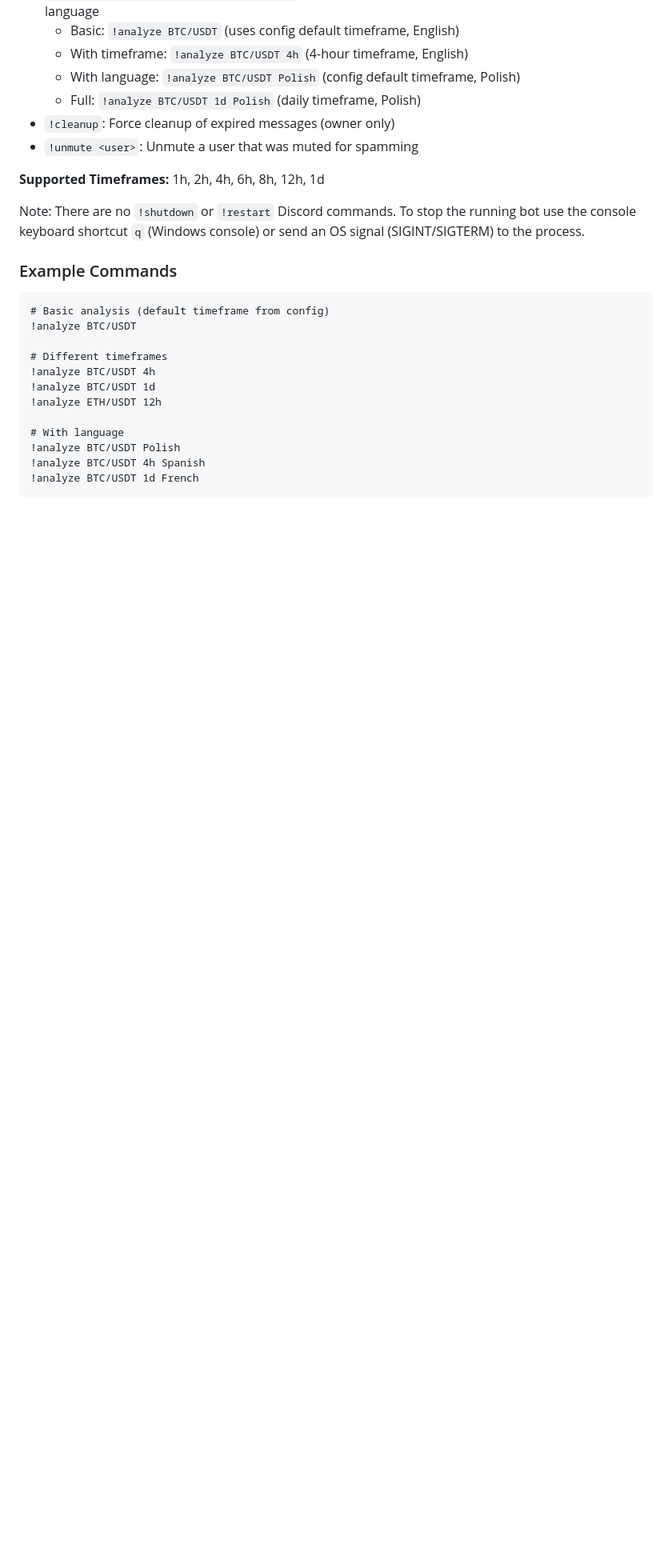
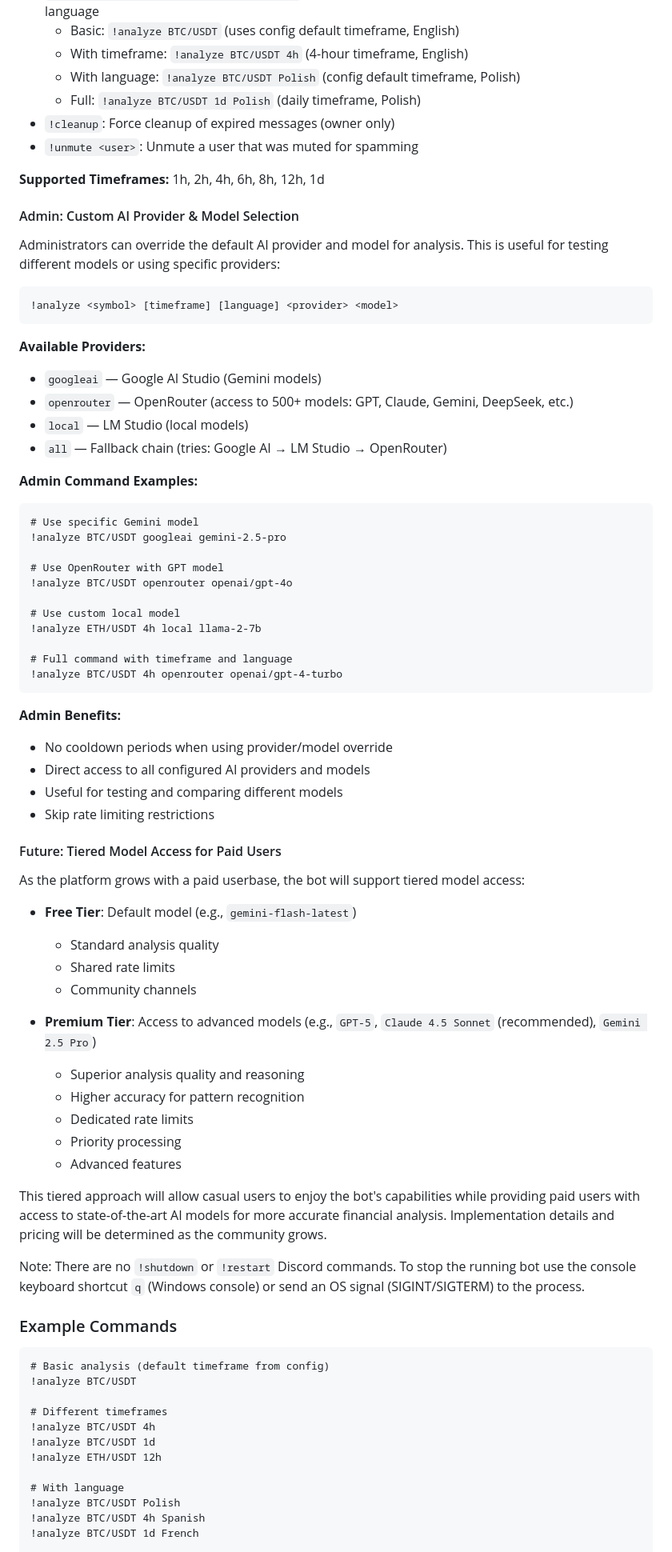
Before and after one commit to qrak/DiscordCryptoAnalyzer, a Markdown page: README.md, the part around the change. Shown: that part at 80% size. Drawn GitHub-style; blank space fills up the shorter version.

Commit message:
feat: Add custom AI provider and model selection for administrators

````diff
--- a/README.md
+++ b/README.md
@@ -209,6 +209,59 @@ Use the `provider` setting in the `[ai_providers]` section of `config/config.ini
 
 **Supported Timeframes:** 1h, 2h, 4h, 6h, 8h, 12h, 1d
 
+#### Admin: Custom AI Provider & Model Selection
+
+Administrators can override the default AI provider and model for analysis. This is useful for testing different models or using specific providers:
+
+```
+!analyze <symbol> [timeframe] [language] <provider> <model>
+```
+
+**Available Providers:**
+- `googleai` — Google AI Studio (Gemini models)
+- `openrouter` — OpenRouter (access to 500+ models: GPT, Claude, Gemini, DeepSeek, etc.)
+- `local` — LM Studio (local models)
+- `all` — Fallback chain (tries: Google AI → LM Studio → OpenRouter)
+
+**Admin Command Examples:**
+```
+# Use specific Gemini model
+!analyze BTC/USDT googleai gemini-2.5-pro
+
+# Use OpenRouter with GPT model
+!analyze BTC/USDT openrouter openai/gpt-4o
+
+# Use custom local model
+!analyze ETH/USDT 4h local llama-2-7b
+
+# Full command with timeframe and language
+!analyze BTC/USDT 4h openrouter openai/gpt-4-turbo
+```
+
+**Admin Benefits:**
+- No cooldown periods when using provider/model override
+- Direct access to all configured AI providers and models
+- Useful for testing and comparing different models
+- Skip rate limiting restrictions
+
+#### Future: Tiered Model Access for Paid Users
+
+As the platform grows with a paid userbase, the bot will support tiered model access:
+
+- **Free Tier**: Default model (e.g., `gemini-flash-latest`)
+  - Standard analysis quality
+  - Shared rate limits
+  - Community channels
+
+- **Premium Tier**: Access to advanced models (e.g., `GPT-5`, `Claude 4.5 Sonnet` (recommended), `Gemini 2.5 Pro`)
+  - Superior analysis quality and reasoning
+  - Higher accuracy for pattern recognition
+  - Dedicated rate limits
+  - Priority processing
+  - Advanced features
+
+This tiered approach will allow casual users to enjoy the bot's capabilities while providing paid users with access to state-of-the-art AI models for more accurate financial analysis. Implementation details and pricing will be determined as the community grows.
+
 Note: There are no `!shutdown` or `!restart` Discord commands. To stop the running bot use the console keyboard shortcut `q` (Windows console) or send an OS signal (SIGINT/SIGTERM) to the process.
 
 ### Example Commands
````
